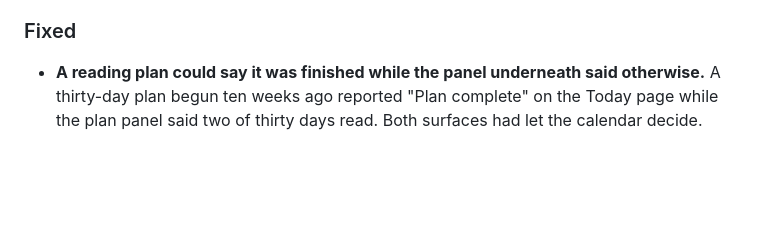
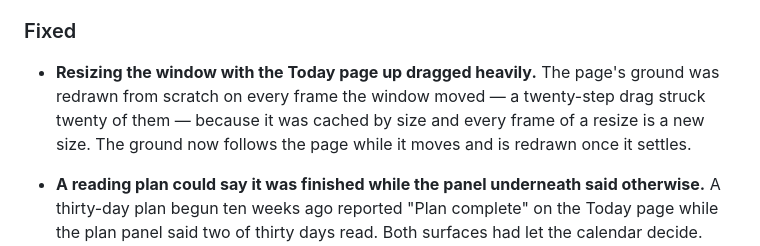
Before and after one commit to andresmessina-SDG/scriptura, a Markdown page: CHANGELOG.md, the part around the change. Drawn GitHub-style; blank space fills up the shorter version.

Commit message:
Changelog: the resize thrash, under 1.7.0
It is in the 1.7.0 users receive — that build is being republished with
the fix, under the same version.

```diff
--- a/CHANGELOG.md
+++ b/CHANGELOG.md
@@ -279,6 +279,12 @@ semver-ish — 0.x was the pre-Flathub testing track.
   says so once per run of failures instead of once per write.
 
 ### Fixed
+
+- **Resizing the window with the Today page up dragged heavily.** The page's
+  ground was redrawn from scratch on every frame the window moved — a
+  twenty-step drag struck twenty of them — because it was cached by size and
+  every frame of a resize is a new size. The ground now follows the page
+  while it moves and is redrawn once it settles.
 
 - **A reading plan could say it was finished while the panel underneath said
   otherwise.** A thirty-day plan begun ten weeks ago reported "Plan complete"
```
